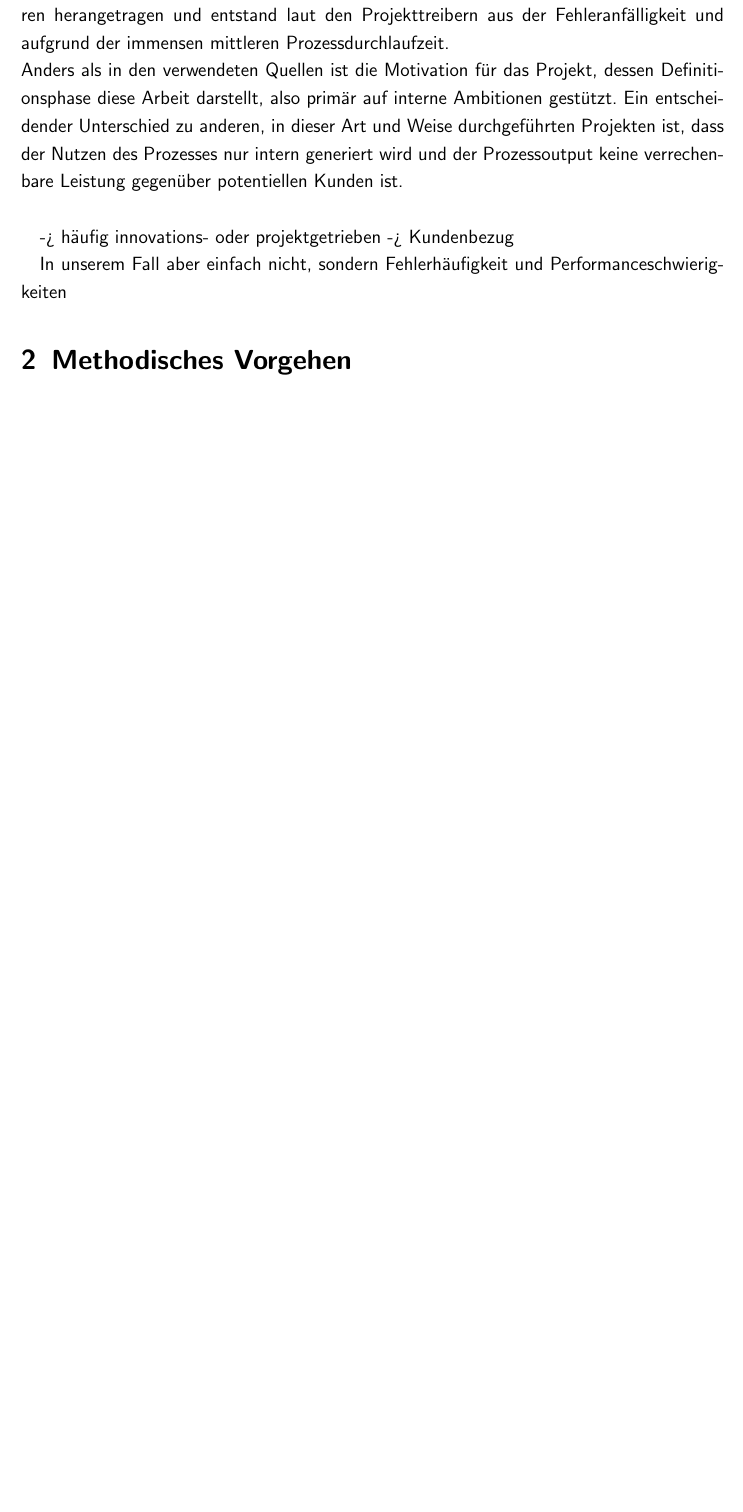
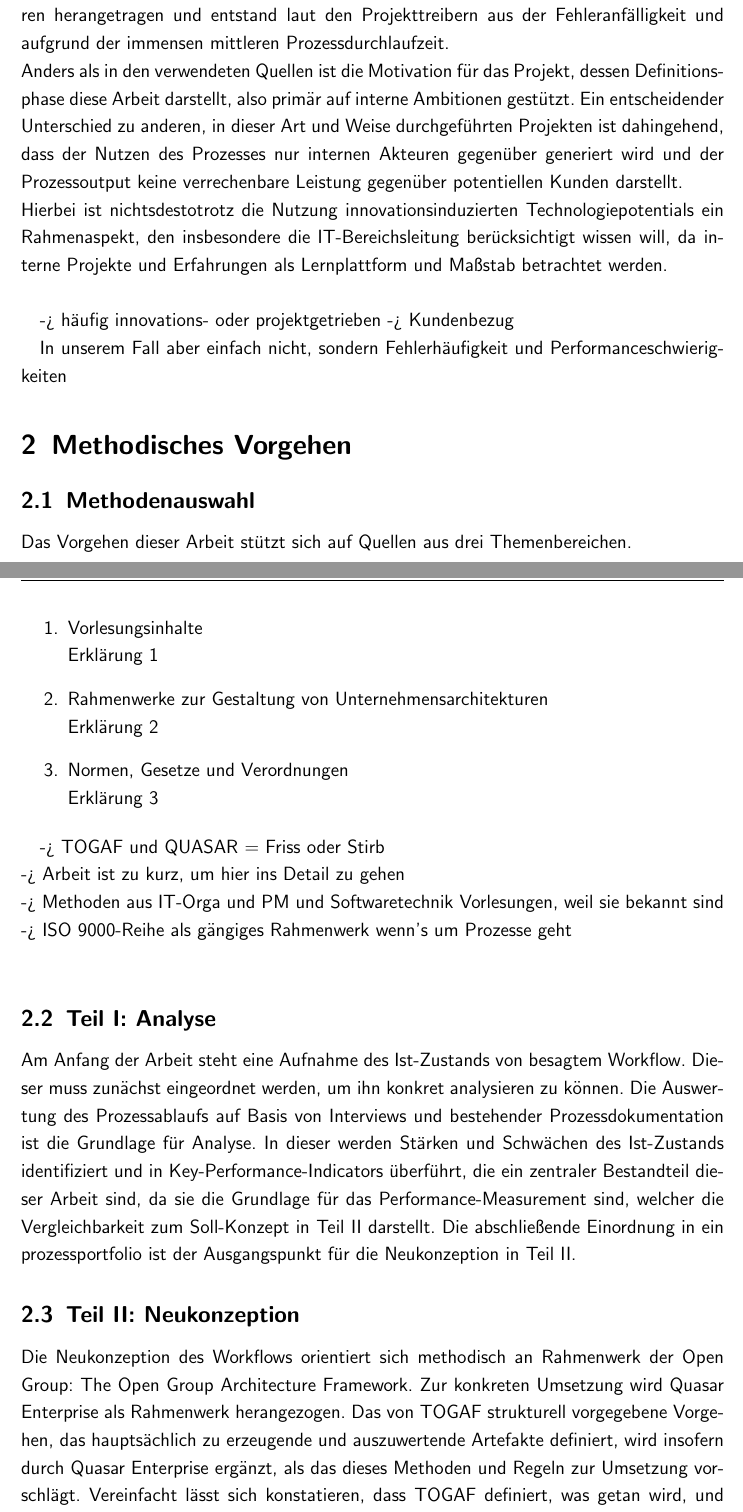
Before and after one commit to ssch91/bt_2016_process_transformation, a LaTeX thesis (arbeit.tex, which reads Einleitung.tex): part of page 4 of 12 before the commit and two parts of pages 4 and 5 of 13 after it, the two joined at a grey line, cut so that both start at the same text, the shorter picture padded with empty space. Compiled offline with pdfLaTeX; an older LaTeX class or package is replaced by its successor.

Commit message:
Progress in Part I
Motivational aspect big progress, choice of methods partly explained,
description of structure nearly complete

```diff
--- a/Einleitung.tex
+++ b/Einleitung.tex
@@ -5,7 +5,8 @@
 Inhalt und Ziel dieser Arbeit ist es, einen Kreditorenworkflow am konkreten Beispiel der GLC Glücksburg Consulting AG zu analysieren und mit Blick auf bestehende Stärken und Schwächen, z.B. hinsichtlich der Leistungsfähigkeit, neu zu konzeptionieren und dabei immanententes oder extrinsisches Verbesserungspotential zu erkennen und dessen Implementierung zu planen.\\
 Der Wunsch nach einem derartigen Projekt wurde an den Autor bereits vor mehreren Jahren herangetragen und entstand laut den Projekttreibern aus der Fehleranfälligkeit und aufgrund der immensen mittleren Prozessdurchlaufzeit. \\
 Anders als in den verwendeten Quellen ist die Motivation für das Projekt, dessen Definitionsphase diese Arbeit darstellt, also primär auf interne Ambitionen gestützt.
-Ein entscheidender Unterschied zu anderen, in dieser Art und Weise durchgeführten Projekten ist, dass der Nutzen des Prozesses nur intern generiert wird und der Prozessoutput keine verrechenbare Leistung gegenüber potentiellen Kunden ist.\\
+Ein entscheidender Unterschied zu anderen, in dieser Art und Weise durchgeführten Projekten ist dahingehend, dass der Nutzen des Prozesses nur internen Akteuren gegenüber generiert wird und der Prozessoutput keine verrechenbare Leistung gegenüber potentiellen Kunden darstellt.\\
+Hierbei ist nichtsdestotrotz die Nutzung innovationsinduzierten Technologiepotentials ein Rahmenaspekt, den insbesondere die IT-Bereichsleitung berücksichtigt wissen will, da interne Projekte und Erfahrungen als Lernplattform und Maßstab betrachtet werden. \\
 
 
 -> häufig innovations- oder projektgetrieben
@@ -14,4 +15,37 @@ Ein entscheidender Unterschied zu anderen, in dieser Art und Weise durchgeführt
 In unserem Fall aber einfach nicht, sondern Fehlerhäufigkeit und Performanceschwierigkeiten
 
 \section{Methodisches Vorgehen}
+\subsection{Methodenauswahl}
 
+Das Vorgehen dieser Arbeit stützt sich auf Quellen aus drei Themenbereichen.
+
+\begin{enumerate}
+
+\item{Vorlesungsinhalte}
+\\ Erklärung 1
+
+\item{Rahmenwerke zur Gestaltung von Unternehmensarchitekturen}
+\\ Erklärung 2
+
+\item{Normen, Gesetze und Verordnungen}
+\\ Erklärung 3
+\end{enumerate}
+
+
+-> TOGAF und QUASAR = Friss oder Stirb \\
+-> Arbeit ist zu kurz, um hier ins Detail zu gehen\\
+-> Methoden aus IT-Orga und PM und Softwaretechnik Vorlesungen, weil sie bekannt sind\\
+-> ISO 9000-Reihe als gängiges Rahmenwerk wenn's um Prozesse geht\\
+\subsection{Teil I: Analyse}
+
+Am Anfang der Arbeit steht eine Aufnahme des Ist-Zustands von besagtem Workflow. Dieser muss zunächst eingeordnet werden, um ihn konkret analysieren zu können.
+Die Auswertung des Prozessablaufs auf Basis von Interviews und bestehender Prozessdokumentation ist die Grundlage für Analyse.
+In dieser werden Stärken und Schwächen des Ist-Zustands identifiziert und in Key-Performance-Indicators überführt, die ein zentraler Bestandteil dieser Arbeit sind, da sie die Grundlage für das Performance-Measurement sind, welcher die Vergleichbarkeit zum Soll-Konzept in Teil II darstellt.
+Die abschließende Einordnung in ein prozessportfolio ist der Ausgangspunkt für die Neukonzeption in Teil II.
+
+\subsection{Teil II: Neukonzeption}
+
+Die Neukonzeption des Workflows orientiert sich methodisch an Rahmenwerk der Open Group: The Open Group Architecture Framework.
+Zur konkreten Umsetzung wird Quasar Enterprise als Rahmenwerk herangezogen.
+Das von TOGAF strukturell vorgegebene Vorgehen, das hauptsächlich zu erzeugende und auszuwertende Artefakte definiert, wird insofern durch Quasar Enterprise ergänzt, als das dieses Methoden und Regeln zur Umsetzung vorschlägt.
+Vereinfacht lässt sich konstatieren, dass TOGAF definiert, was getan wird, und Quasar Enterprise erläutert, wie es getan wird.
```
Also changed, not shown: arbeit.pdf, Einleitung.tex (3 more changed lines), 5 other files.
